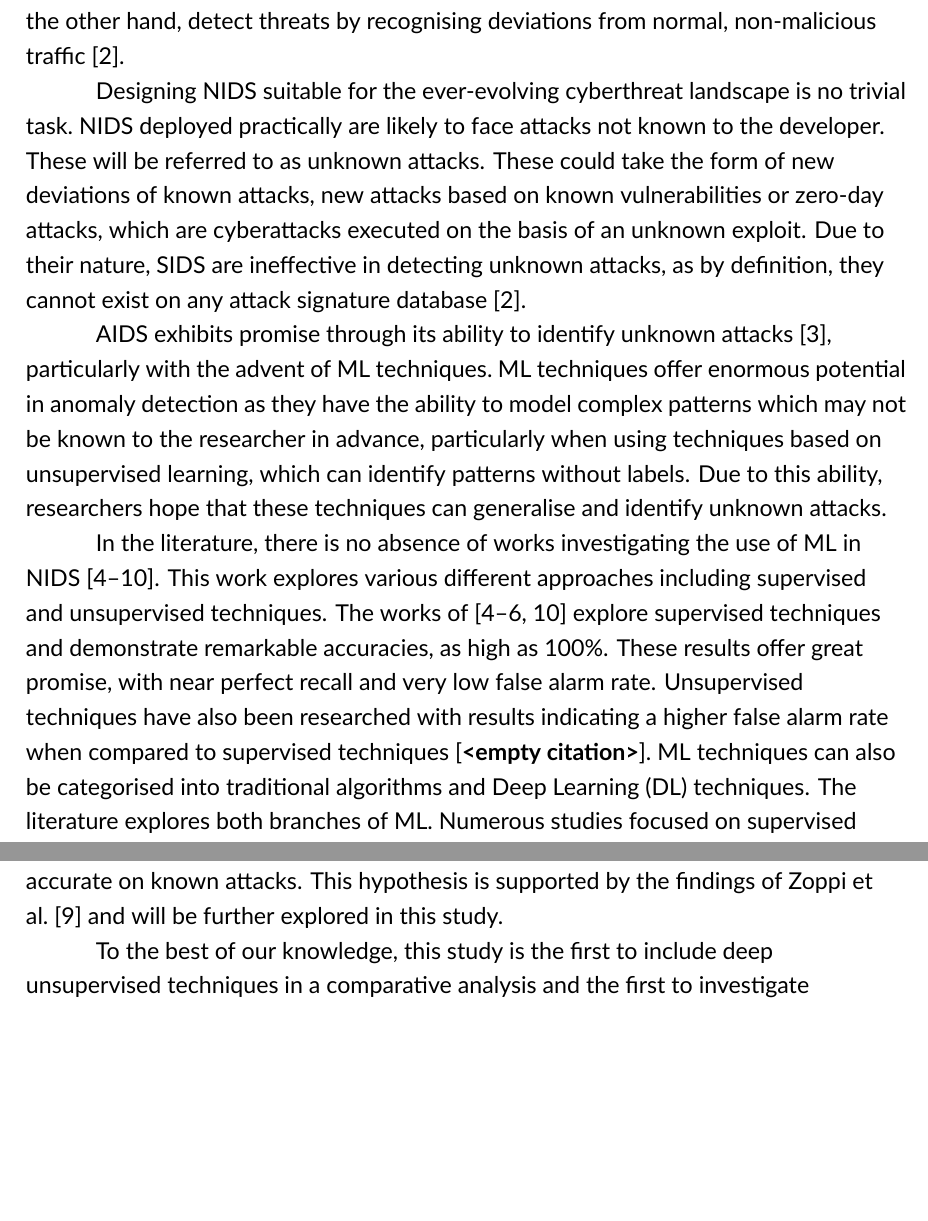
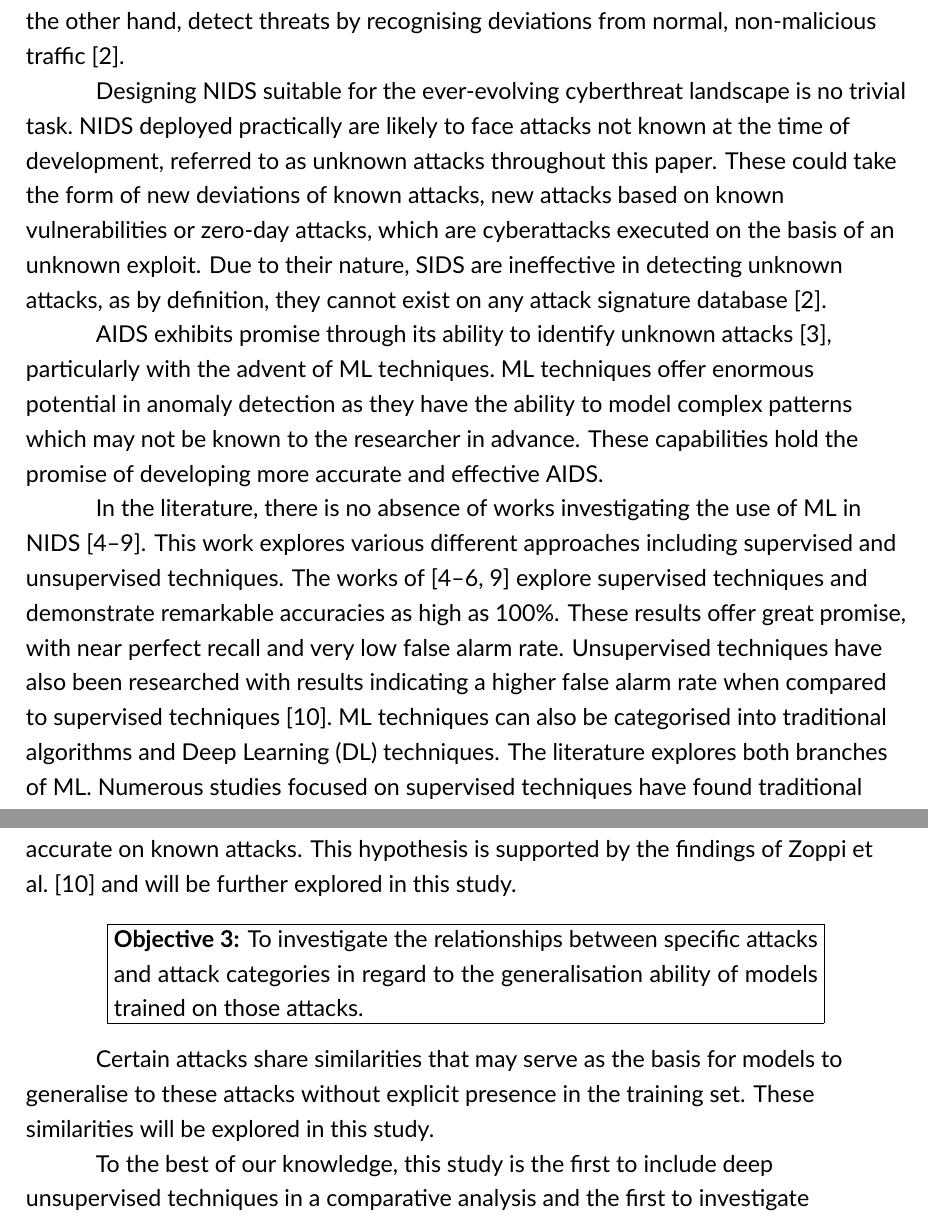
Before and after one commit to cazzopardi/FYP, a LaTeX thesis (documentation/final report/main.tex, which reads documentation/final report/content/chapters/1_introduction/introduction.tex): two parts of pages 9 and 11 of 23, joined at a grey line, cut so that both start at the same text, the shorter picture padded with empty space. Compiled offline with XeLaTeX.

Commit message:
[docs] final rep: introduction improvements

```diff
--- a/documentation/final report/content/chapters/1_introduction/introduction.tex
+++ b/documentation/final report/content/chapters/1_introduction/introduction.tex
@@ -19,35 +19,33 @@ deviations from normal, non-malicious traffic~\cite{survey1}.
 
 Designing \gls{nids} suitable for the ever-evolving cyberthreat landscape is no
 trivial task.\ \gls{nids} deployed practically are likely to face attacks not
-known to the developer. These will be referred to as unknown attacks. These
-could take the form of new deviations of known attacks, new attacks based on
-known vulnerabilities or zero-day attacks, which are cyberattacks executed on
-the basis of an unknown exploit. Due to their nature, \gls{sids} are
-ineffective in detecting unknown attacks, as by definition, they cannot exist
-on any attack signature database~\cite{survey1}.
+known at the time of development, referred to as unknown attacks throughout this
+paper. These could take the form of new deviations of known attacks, new
+attacks based on known vulnerabilities or zero-day attacks, which are
+cyberattacks executed on the basis of an unknown exploit. Due to their nature,
+\gls{sids} are ineffective in detecting unknown attacks, as by definition, they
+cannot exist on any attack signature database~\cite{survey1}.
 
 AIDS exhibits promise through its ability to identify unknown
 attacks~\cite{aids-unknown}, particularly with the advent of \gls{ml}
 techniques.\ \gls{ml} techniques offer enormous potential in anomaly detection
 as they have the ability to model complex patterns which may not be known to
-the researcher in advance, particularly when using techniques based on
-unsupervised learning, which can identify patterns without labels. Due to this
-ability, researchers hope that these techniques can generalise and identify
-unknown attacks.% TODO: why?, citations required
+the researcher in advance. These capabilities hold the promise of developing
+more accurate and effective \gls{aids}.
 
 In the literature, there is no absence of works investigating the use of
-\gls{ml} in \gls{nids}~\cite{Karatas, Jiang, Mighan, Pu, Cao, Zoppi, Atefinia}.
-This work explores various different approaches including supervised and
+\gls{ml} in \gls{nids}~\cite{Karatas, Jiang, Mighan, Pu, Cao, Atefinia}. This
+work explores various different approaches including supervised and
 unsupervised techniques. The works of~\cite{Karatas, Jiang, Mighan, Atefinia}
-explore supervised techniques and demonstrate remarkable accuracies, as high as
+explore supervised techniques and demonstrate remarkable accuracies as high as
 100\%. These results offer great promise, with near perfect recall and very low
 false alarm rate. Unsupervised techniques have also been researched with
 results indicating a higher false alarm rate when compared to supervised
-techniques~\cite{}.\ \gls{ml} techniques can also be categorised into
+techniques~\cite{Zoppi}.\ \gls{ml} techniques can also be categorised into
 traditional algorithms and \gls{dl} techniques. The literature explores both
 branches of \gls{ml}. Numerous studies focused on supervised techniques have
 found traditional algorithms to be more effective in the field of \gls{nids}. % citation required
-%Make some comment on unsupervised trad vs dl
+% Make some comment on unsupervised trad vs dl
 
 Some researchers have brought into question the notion that supervised
 techniques can generalise to unknown attacks~\cite{Kus, Zoppi}. These studies
@@ -112,6 +108,15 @@ Hence, they are theoretically better adapted to unknown attacks, however may be
 less accurate on known attacks. This hypothesis is supported by the findings of
 Zoppi et al.~\cite{Zoppi} and will be further explored in this study.
 
+\begin{center}
+    \fbox{\parbox{0.8\linewidth}{\textbf{Objective 3:} To investigate the relationships between specific attacks and attack
+            categories in regard to the generalisation ability of models trained on those attacks.}}
+\end{center}
+
+Certain attacks share similarities that may serve as the basis for models to
+generalise to these attacks without explicit presence in the training set.
+These similarities will be explored in this study.
+
 To the best of our knowledge, this study is the first to include deep
 unsupervised techniques in a comparative analysis and the first to investigate
 individual attack generalisation on unsupervised techniques.
```
Also changed, not shown: documentation/final report/content/chapters/1_introduction/introduction.tex (38 more changed lines).
